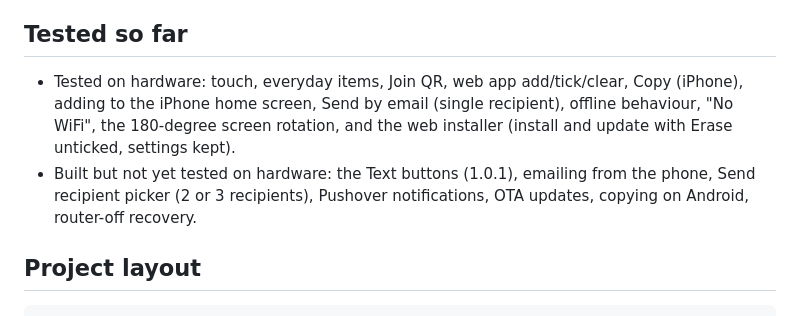
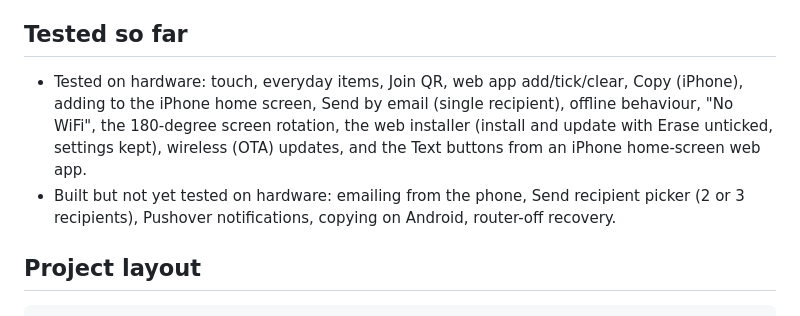
Before and after one commit to lonesoulsurfer/eink-shopping-list, a Markdown page: README.md, the part around the change. Drawn GitHub-style.

Commit message:
README: Text buttons and OTA updates tested on hardware
Co-Authored-By: Claude Opus 5.5 <noreply@anthropic.com>
Claude-Session: https://claude.ai/code/session_01MKn2Mp71kfUA9NXHbnVGqn

```diff
--- a/README.md
+++ b/README.md
@@ -176,8 +176,8 @@ The board verifies Google's TLS certificate before sending. The Google root cert
 ## Tested so far
 
 <!-- Update this list before publishing -->
-- Tested on hardware: touch, everyday items, Join QR, web app add/tick/clear, Copy (iPhone), adding to the iPhone home screen, Send by email (single recipient), offline behaviour, "No WiFi", the 180-degree screen rotation, and the web installer (install and update with Erase unticked, settings kept).
-- Built but not yet tested on hardware: the Text buttons (1.0.1), emailing from the phone, Send recipient picker (2 or 3 recipients), Pushover notifications, OTA updates, copying on Android, router-off recovery.
+- Tested on hardware: touch, everyday items, Join QR, web app add/tick/clear, Copy (iPhone), adding to the iPhone home screen, Send by email (single recipient), offline behaviour, "No WiFi", the 180-degree screen rotation, the web installer (install and update with Erase unticked, settings kept), wireless (OTA) updates, and the Text buttons from an iPhone home-screen web app.
+- Built but not yet tested on hardware: emailing from the phone, Send recipient picker (2 or 3 recipients), Pushover notifications, copying on Android, router-off recovery.
 
 ## Project layout
 
```
